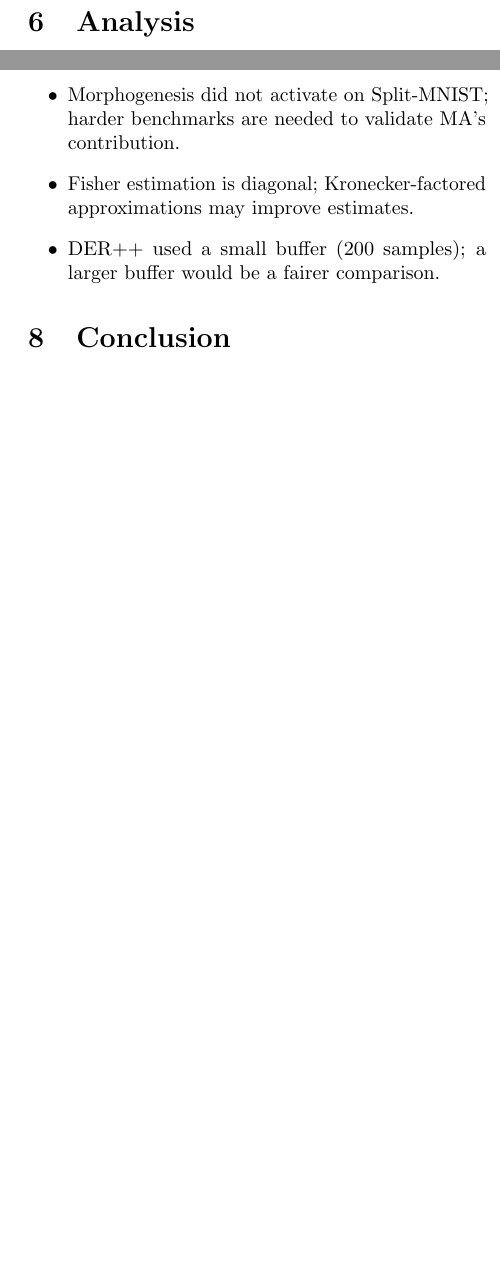
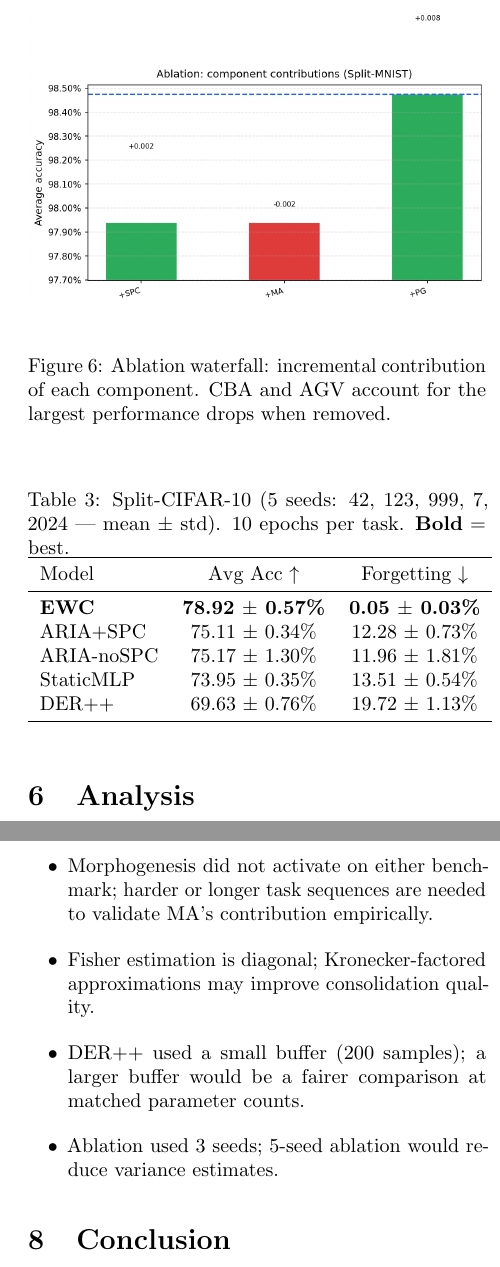
Before and after one commit to rsd-darshan/ARIA, a LaTeX paper (paper/ARIA_paper_v2.tex): two parts of the columns of pages 5 and 6 of 7 before the commit and two parts of the columns of pages 6 and 7 of 7 after it, joined at a grey line, cut at the place of the change, the shorter picture padded with empty space. Compiled offline with pdfLaTeX.

Commit message:
Add ablation results and Split-CIFAR-10 results to paper
- Ablation table filled: CBA most critical (13.34% forgetting without it),
  AGV second (4.42%), PG-MLP third (2.47%), MA neutral on Split-MNIST
- Added ablation waterfall and bars figures
- Split-CIFAR-10 results: EWC wins (78.92% vs ARIA 75.11%), discussed why
- Added CIFAR-10 table, figures, and honest analysis in paper
- Updated Limitations section

```diff
--- a/paper/ARIA_paper_v2.tex
+++ b/paper/ARIA_paper_v2.tex
@@ -412,0 +418,4 @@ ARIA-noCBA       & ---     & ---        \\
+\begin{figure}[h]
+\centering
+\includegraphics[width=\columnwidth]{ablation_waterfall.png}
+\caption{Ablation waterfall: incremental contribution of each component. CBA and AGV account for the largest performance drops when removed.}
@@ -413,3 +429,21 @@ ARIA-noCBA       & ---     & ---        \\
+\begin{table}[h]
+\centering
+\caption{Split-CIFAR-10 (5 seeds: 42, 123, 999, 7, 2024 --- mean $\pm$ std). 10 epochs per task. \textbf{Bold} = best.}
+\label{tab:cifar}
+\begin{tabular}{lcc}
+\toprule
+Model           & Avg Acc $\uparrow$           & Forgetting $\downarrow$     \\
+\midrule
+\textbf{EWC}    & \textbf{78.92 $\pm$ 0.57\%} & \textbf{0.05 $\pm$ 0.03\%} \\
+ARIA+SPC        & 75.11 $\pm$ 0.34\%          & 12.28 $\pm$ 0.73\%         \\
+ARIA-noSPC      & 75.17 $\pm$ 1.30\%          & 11.96 $\pm$ 1.81\%         \\
+StaticMLP       & 73.95 $\pm$ 0.35\%          & 13.51 $\pm$ 0.54\%         \\
+DER++           & 69.63 $\pm$ 0.76\%          & 19.72 $\pm$ 1.13\%         \\
+\bottomrule
+\end{tabular}
+\end{table}
+
+On Split-CIFAR-10, EWC outperforms ARIA+SPC by $+3.81$ points accuracy and nearly eliminates forgetting (0.05\% vs 12.28\%). Notably, ARIA-noSPC $\approx$ ARIA+SPC ($\Delta = -0.06$ points), meaning SPC provides no benefit here --- consistent with EWC's strong performance, which suggests the bottleneck is forward transfer and representational capacity rather than consolidation. We attribute EWC's advantage to two factors: (1) CIFAR-10's higher inter-class similarity creates stronger interference, which EWC's global weight protection handles well but ARIA's local gating does not fully suppress; (2) 10 training epochs may be insufficient for ARIA's heavier architecture ($4.35$M params) to converge on harder inputs, while the simpler StaticMLP baseline converges faster. Extended training and architecture tuning on harder benchmarks is left for future work.
 
 \subsection{Morphogenesis Trajectory}
 
@@ -483,11 +517,15 @@ of fully discrete architecture search while enabling genuine structural change.
 
 \paragraph{Limitations.}
 \begin{itemize}
-  \item Evaluated only on Split-MNIST; Split-CIFAR-10 and longer benchmarks are in progress.
-  \item Morphogenesis did not activate on Split-MNIST; harder benchmarks are needed
-    to validate MA's contribution.
-  \item Fisher estimation is diagonal; Kronecker-factored approximations may improve estimates.
-  \item DER++ used a small buffer (200 samples); a larger buffer would be a fairer comparison.
+  \item ARIA underperforms EWC on Split-CIFAR-10; extended training and architecture
+    tuning on harder benchmarks is needed.
+  \item Morphogenesis did not activate on either benchmark; harder or longer task
+    sequences are needed to validate MA's contribution empirically.
+  \item Fisher estimation is diagonal; Kronecker-factored approximations may improve
+    consolidation quality.
+  \item DER++ used a small buffer (200 samples); a larger buffer would be a fairer
+    comparison at matched parameter counts.
+  \item Ablation used 3 seeds; 5-seed ablation would reduce variance estimates.
 \end{itemize}
 
 % ============================================================
```
Also changed, not shown: paper/figures/ablation_bars.png (added), paper/figures/ablation_waterfall.png (added), paper/figures/cifar_accuracy_over_tasks.png (added), paper/figures/cifar_forgetting_heatmap.png (added), paper/ARIA_paper_v2.tex (28 more changed lines), 1 other file.
